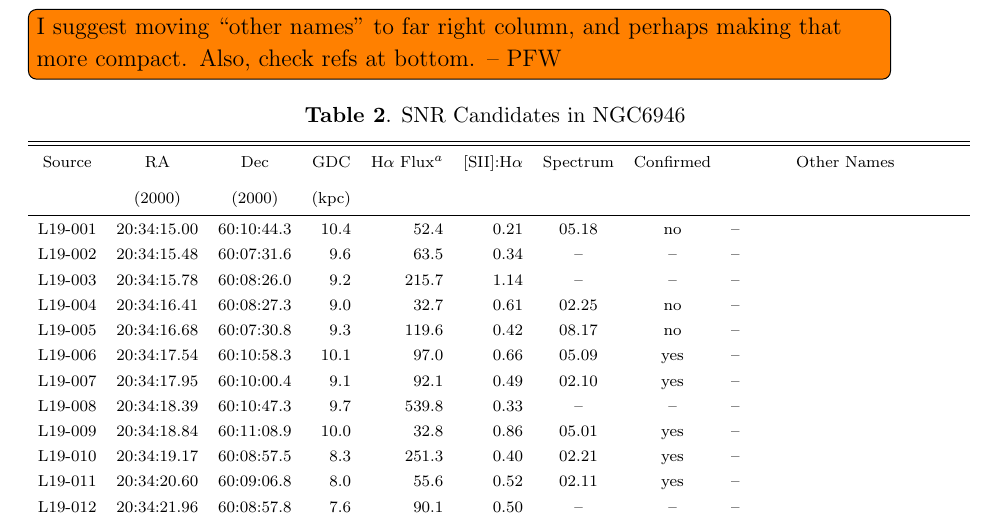
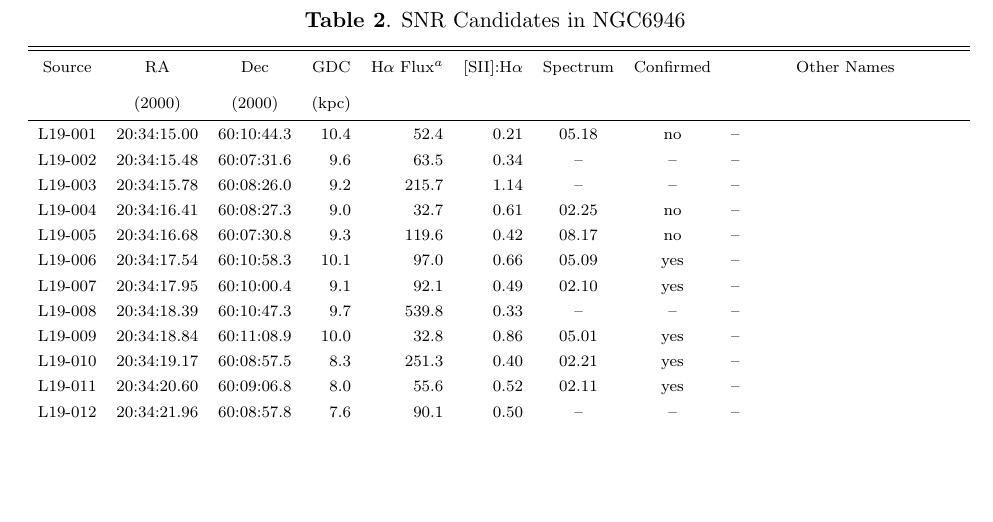
Before and after one commit to kslong/NGC6946_spectra, a LaTeX paper (ms.tex): part of page 15 of 32, cut at the place of the change, the shorter picture padded with empty space. Compiled offline with pdfLaTeX.

Commit message:
Small change (partly to verify that everything is properly synced)

```diff
--- a/ms.tex
+++ b/ms.tex
@@ -480,7 +480,7 @@ We thank NASA for allowing us time to work on this.  PFW acknowledges additional
 \clearpage
 
 
-\todo[inline]{I suggest moving ``other names" to far right column, and perhaps making that more compact.  Also, check refs at bottom. -- PFW}
+
 
 \input{table_candidates}
 
```
